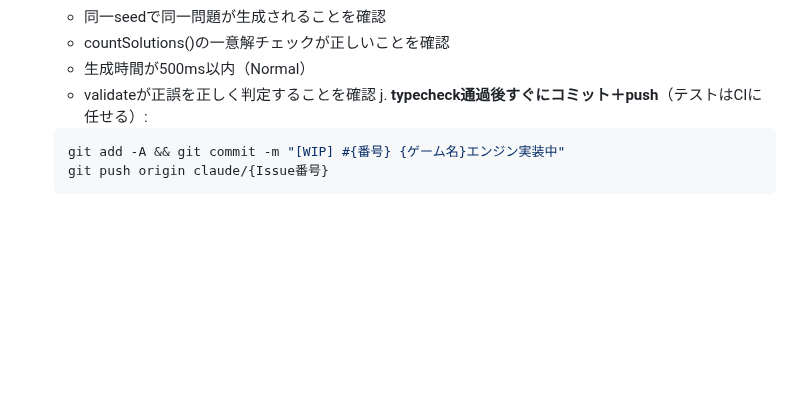
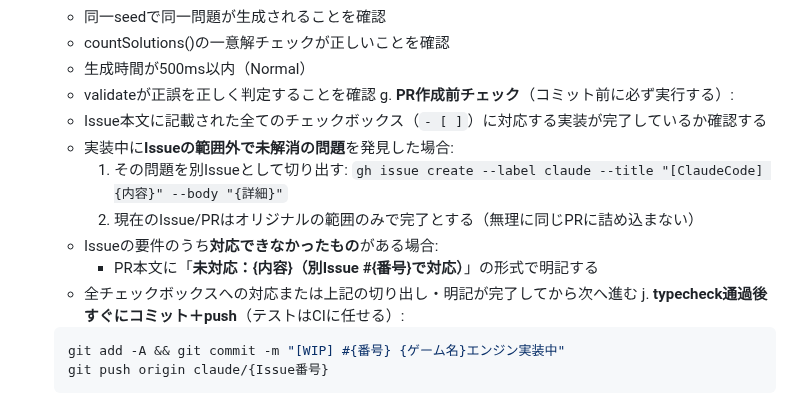
Before and after one commit to miyaji-yusei/PuzzleVault, a Markdown page: .claude/routines/b-implement.md, the part around the change. Rendered like a GitHub page; blank space fills up the shorter version.

Commit message:
improve: b-implement.mdにPR作成前チェックを追加 (Issue #202対応)

````diff
--- a/.claude/routines/b-implement.md
+++ b/.claude/routines/b-implement.md
@@ -69,6 +69,14 @@
       - countSolutions()の一意解チェックが正しいことを確認
       - 生成時間が500ms以内（Normal）
       - validateが正誤を正しく判定することを確認
+   g. **PR作成前チェック**（コミット前に必ず実行する）:
+      - Issue本文に記載された全てのチェックボックス（`- [ ]`）に対応する実装が完了しているか確認する
+      - 実装中に**Issueの範囲外で未解消の問題**を発見した場合:
+        1. その問題を別Issueとして切り出す: `gh issue create --label claude --title "[ClaudeCode] {内容}" --body "{詳細}"`
+        2. 現在のIssue/PRはオリジナルの範囲のみで完了とする（無理に同じPRに詰め込まない）
+      - Issueの要件のうち**対応できなかったもの**がある場合:
+        - PR本文に「**未対応：{内容}（別Issue #{番号}で対応）**」の形式で明記する
+      - 全チェックボックスへの対応または上記の切り出し・明記が完了してから次へ進む
    j. **typecheck通過後すぐにコミット＋push**（テストはCIに任せる）:
       ```bash
       git add -A && git commit -m "[WIP] #{番号} {ゲーム名}エンジン実装中"
````
